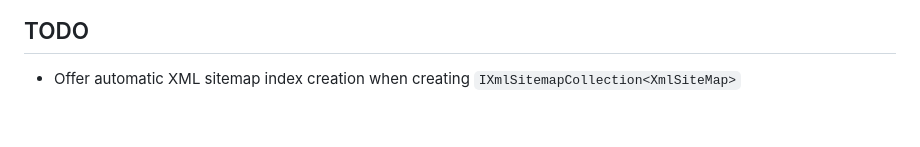
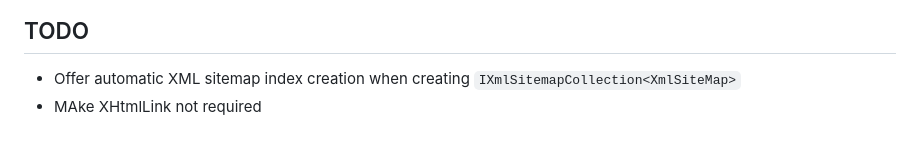
Before and after one commit to hallojoe/xml-sitemaps, a Markdown page: README.md, the part around the change. GitHub-like rendering.

```diff
--- a/README.md
+++ b/README.md
@@ -135,3 +135,4 @@ public class XmlSiteMapCollectionService() : IXmlSiteMapCollection<XmlSiteMap>
 ## TODO
 
  - Offer automatic XML sitemap index creation when creating `IXmlSitemapCollection<XmlSiteMap>`
+ - MAke XHtmlLink not required
```
